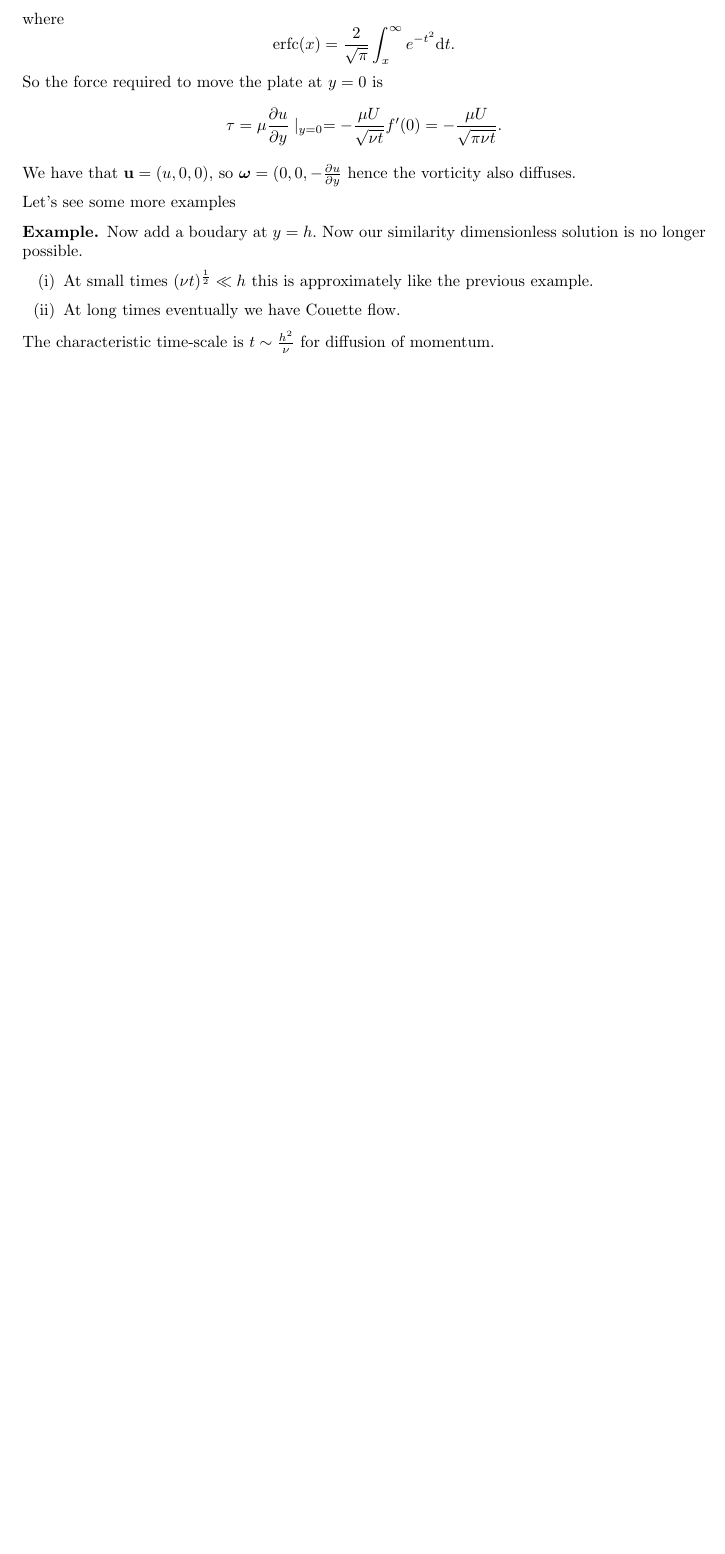
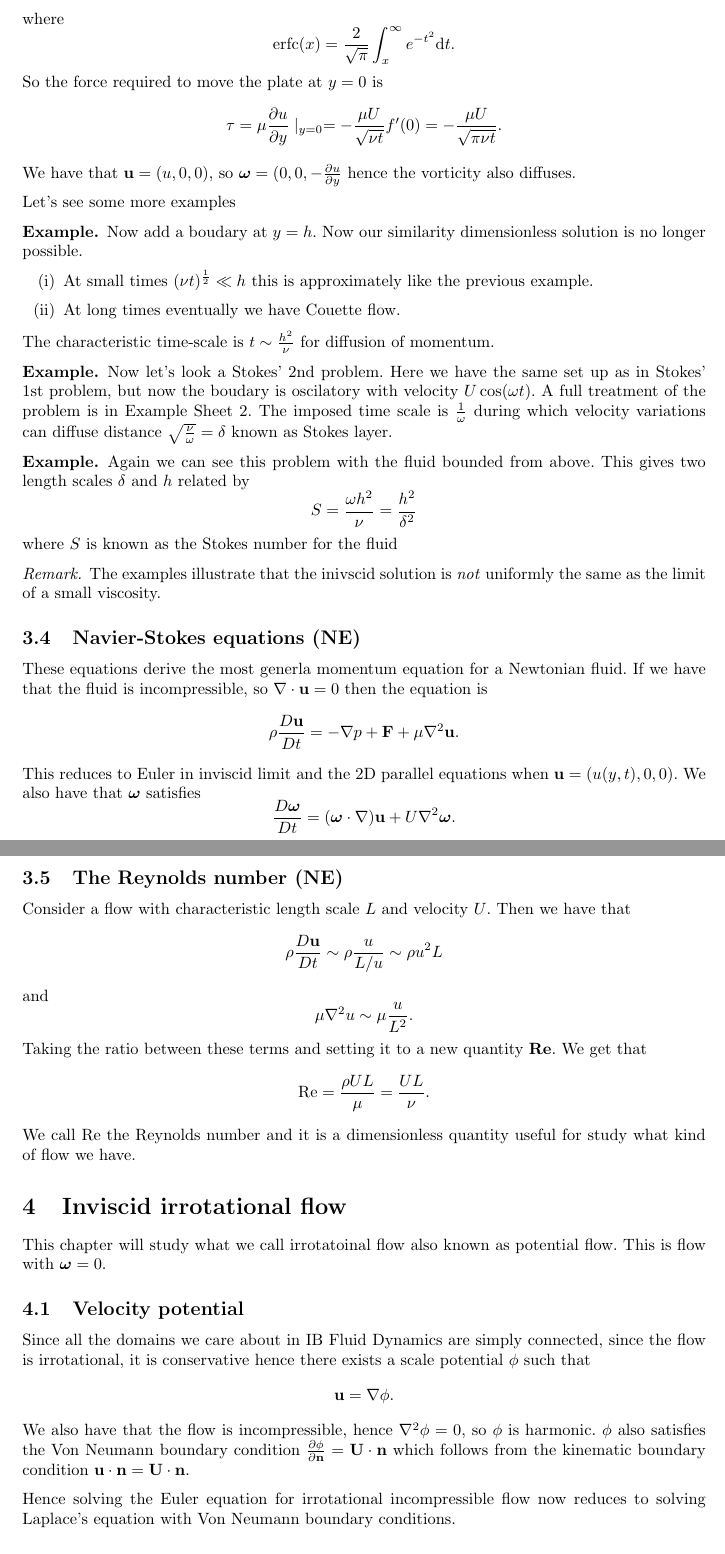
Before and after one commit to FinleyCooper/lectures, a LaTeX document (Fluid Dynamics/main.tex): part of page 17 of 17 before the commit and two parts of pages 17 and 18 of 19 after it, the two joined at a grey line, cut so that both start at the same text, the shorter picture padded with empty space. Compiled offline with pdfLaTeX.

Commit message:
Lectures 23.02.26

```diff
--- a/Fluid Dynamics/main.tex
+++ b/Fluid Dynamics/main.tex
@@ -599,3 +599,49 @@ Let's see some more examples
   \end{enumerate}
   The characteristic time-scale is $ t\sim \frac {h^2}\nu $ for diffusion of momentum.
 \end{example}
+\begin{example}
+	Now let's look a Stokes' 2nd problem. Here we have the same set up as in Stokes' 1st problem, but now the boudary is oscilatory with velocity $ U\cos(\omega t) $. A full treatment of the problem is in Example Sheet 2. The imposed time scale is $ \frac 1 \omega $ during which velocity variations can diffuse distance $ \sqrt{\frac\nu\omega} = \delta $ known as Stokes layer.
+\end{example}
+\begin{example}
+  Again we can see this problem with the fluid bounded from above. This gives two length scales $ \delta $ and $ h $ related by
+  \[
+	  S = \frac{\omega h^2}{\nu} = \frac {h^2}{\delta^2}
+  \]
+  where $ S $ is known as the Stokes number for the fluid
+\end{example}
+\begin{remark}
+	The examples illustrate that the inivscid solution is \textit{not} uniformly the same as the limit of a small viscosity.
+\end{remark}
+\subsection{Navier-Stokes equations (NE)}
+These equations derive the most generla momentum equation for a Newtonian fluid. If we have that the fluid is incompressible, so $ \nabla\cdot\mathbf u = 0 $ then the equation is
+\[
+	\rho \frac{D\mathbf u }{Dt} = - \nabla p + \mathbf F + \mu\nabla^2 \mathbf u.
+\]
+This reduces to Euler in inviscid limit and the 2D parallel equations when $ \mathbf u = (u(y,t),0,0) $. We also have that $ \boldsymbol \omega $ satisfies
+\[
+	\frac{D\boldsymbol \omega}{Dt} = (\boldsymbol \omega \cdot\nabla)\mathbf u + U\nabla^2 \boldsymbol \omega.
+\]
+\subsection{The Reynolds number (NE)}
+Consider a flow with characteristic length scale $ L $ and velocity $ U $. Then we have that
+\[
+	\rho \frac{D\mathbf u }{Dt} \sim \rho \frac{u}{L/u} \sim \rho {u^2}L
+\]
+and
+\[
+	\mu\nabla^2 u \sim \mu\frac{u}{L^2}.
+\]
+Taking the ratio between these terms and setting it to a new quantity $ \mathbf {Re} $. We get that
+\[
+	\mathrm {Re} = \frac{\rho UL}\mu = \frac{UL}\nu.
+\]
+We call $ \mathrm {Re} $ the Reynolds number and it is a dimensionless quantity useful for study what kind of flow we have.
+\section{Inviscid irrotational flow}
+This chapter will study what we call irrotatoinal flow also known as potential flow. This is flow with $ \boldsymbol \omega = 0 $.
+\subsection{Velocity potential}
+Since all the domains we care about in IB Fluid Dynamics are simply connected, since the flow is irrotational, it is conservative hence there exists a scale potential $ \phi $ such that
+\[
+  \mathbf u = \nabla \phi.
+\]
+We also have that the flow is incompressible, hence $ \nabla^2 \phi = 0 $, so $ \phi $ is harmonic. $ \phi $ also satisfies the Von Neumann boundary condition $ \frac{\partial \phi}{\partial \mathbf n } = \mathbf U\cdot \mathbf n $ which follows from the kinematic boundary condition $ \mathbf u \cdot\mathbf n = \mathbf U \cdot\mathbf n $.\par
+Hence solving the Euler equation for irrotational incompressible flow now reduces to solving Laplace's equation with Von Neumann boundary conditions.
+\subsection{Examples}
```
Also changed, not shown: Fluid Dynamics/main.pdf, Fluid Dynamics/main.tex (38 more changed lines).
